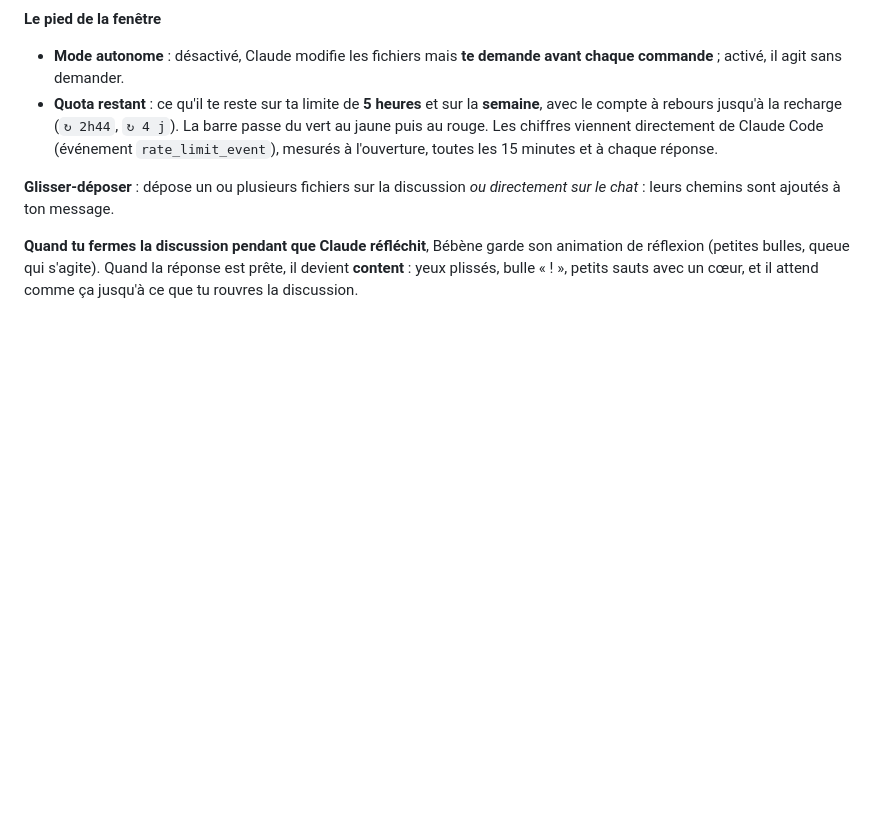
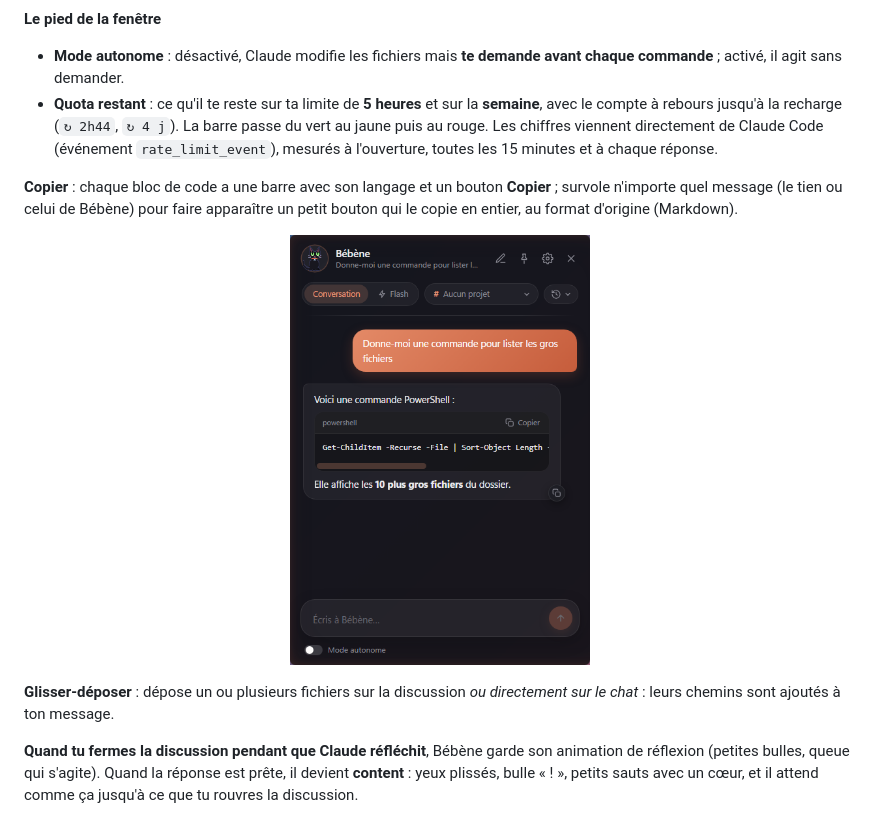
Before and after one commit to P0770/bebene, a Markdown page: README.md, the part around the change. Rendered like a GitHub page; pictures changed too: docs/images/discussion-copier.png (added); blank space fills up the shorter version.

Commit message:
Bébène 1.32 : copier le code et les messages en un clic

```diff
--- a/README.md
+++ b/README.md
@@ -89,6 +89,10 @@ Clic sur le chat, **Alt + Espace** ou **Ctrl + Alt + C** : la discussion s'ouvre
 **Le pied de la fenêtre**
 - **Mode autonome** : désactivé, Claude modifie les fichiers mais **te demande avant chaque commande** ; activé, il agit sans demander.
 - **Quota restant** : ce qu'il te reste sur ta limite de **5 heures** et sur la **semaine**, avec le compte à rebours jusqu'à la recharge (`↻ 2h44`, `↻ 4 j`). La barre passe du vert au jaune puis au rouge. Les chiffres viennent directement de Claude Code (événement `rate_limit_event`), mesurés à l'ouverture, toutes les 15 minutes et à chaque réponse.
+
+**Copier** : chaque bloc de code a une barre avec son langage et un bouton **Copier** ; survole n'importe quel message (le tien ou celui de Bébène) pour faire apparaître un petit bouton qui le copie en entier, au format d'origine (Markdown).
+
+<p align="center"><img src="docs/images/discussion-copier.png" width="300" alt="Copier du code ou un message"></p>
 
 **Glisser-déposer** : dépose un ou plusieurs fichiers sur la discussion *ou directement sur le chat* : leurs chemins sont ajoutés à ton message.
 
```
Also changed, not shown: NOTES.md (+1 -1 lines), docs/ARCHITECTURE.md (+1 -0 lines), 3 other files.
